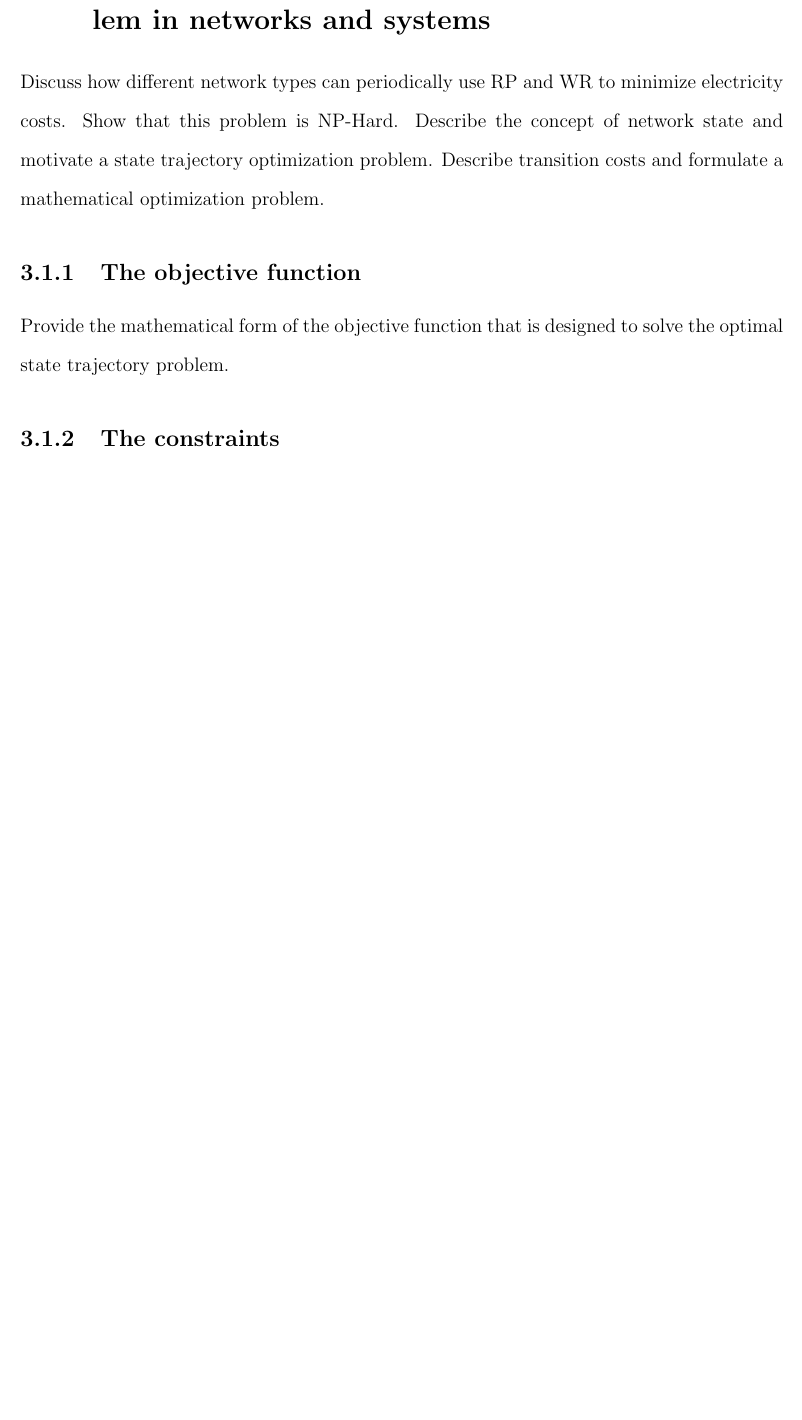
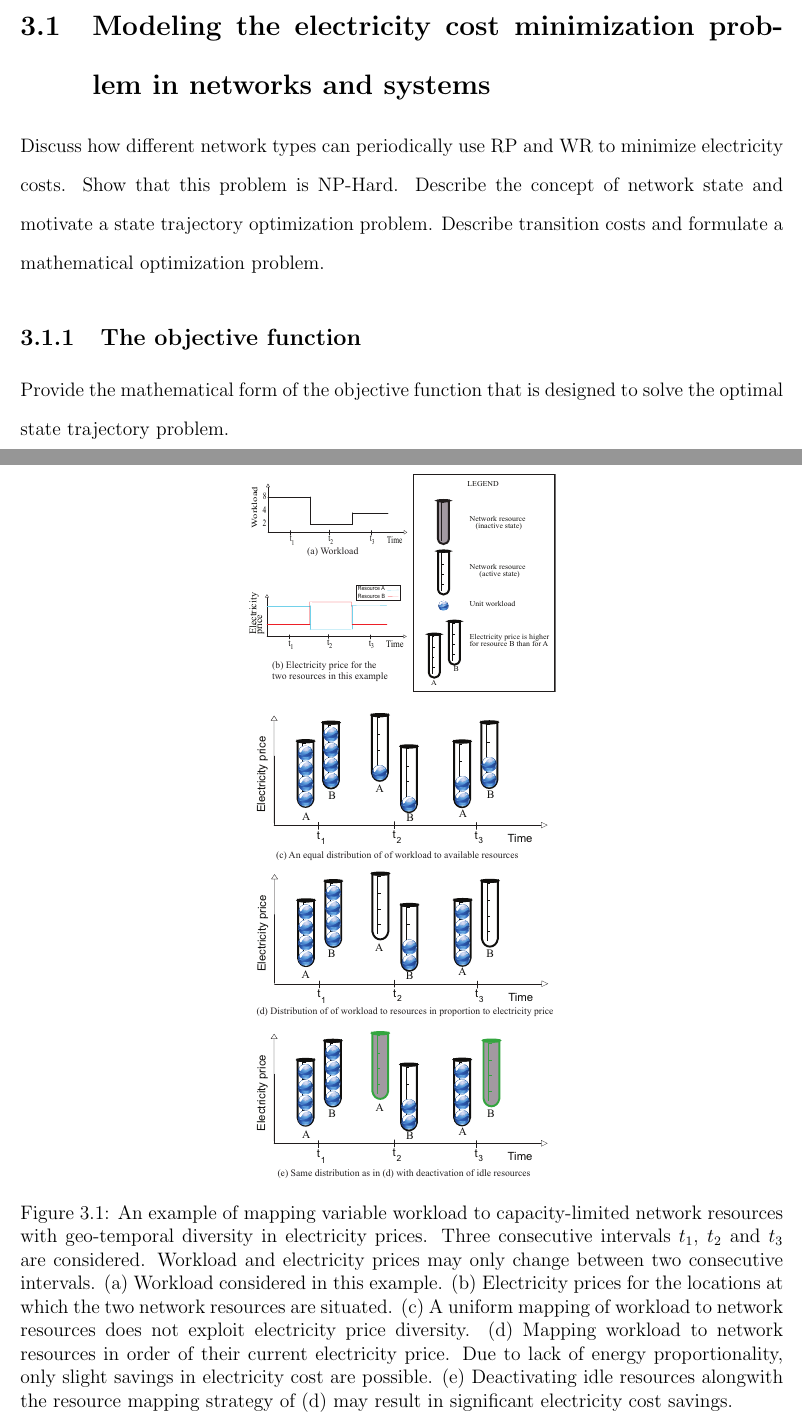
Before and after one commit to msaqib/Dissertation, a LaTeX thesis (Dissertation.tex, which reads sections/frameworkChapter3.tex): part of page 36 of 45 before the commit and two parts of pages 36 and 37 of 47 after it, the two joined at a grey line, cut at the place of the change, the shorter picture padded with empty space. The pictures show the PDF file Dissertation.pdf that the author committed with the source.

Commit message:
Added example
Added example figure and some description explaining the state
trajectory problem.

```diff
--- a/sections/frameworkChapter3.tex
+++ b/sections/frameworkChapter3.tex
@@ -5,3 +13,9 @@ One way to deal with this energy inefficiency is what we call resource pruning (
+\begin{figure}
+\centering
+\includegraphics[height=0.7\textheight]{pics/mappingexample.eps}
+\caption{An example of mapping variable workload to capacity-limited network resources with geo-temporal diversity in electricity prices. Three consecutive intervals $t_1$, $t_2$ and $t_3$ are considered. Workload and electricity prices may only change between two consecutive intervals. (a) Workload considered in this example. (b) Electricity prices for the locations at which the two network resources are situated. (c) A uniform mapping of workload to network resources does not exploit electricity price diversity. (d) Mapping workload to network resources in order of their current electricity price. Due to lack of energy proportionality, only slight savings in electricity cost are possible. (e) Deactivating idle resources alongwith the resource mapping strategy of (d) may result in significant electricity cost savings.}
+\label{fig:mappingexample}
+\end{figure}
 
 \section{Modeling the electricity cost minimization problem in networks and systems} Discuss how different network types can periodically use RP and WR to minimize electricity costs. Show that this problem is NP-Hard. Describe the concept of network state and motivate a state trajectory optimization problem. Describe transition costs and formulate a mathematical optimization problem.
 \subsection{The objective function} Provide the mathematical form of the objective function that is designed to solve the optimal state trajectory problem.
```
Also changed, not shown: Dissertation.pdf, sections/frameworkChapter3.tex (8 more changed lines), 9 other files.
